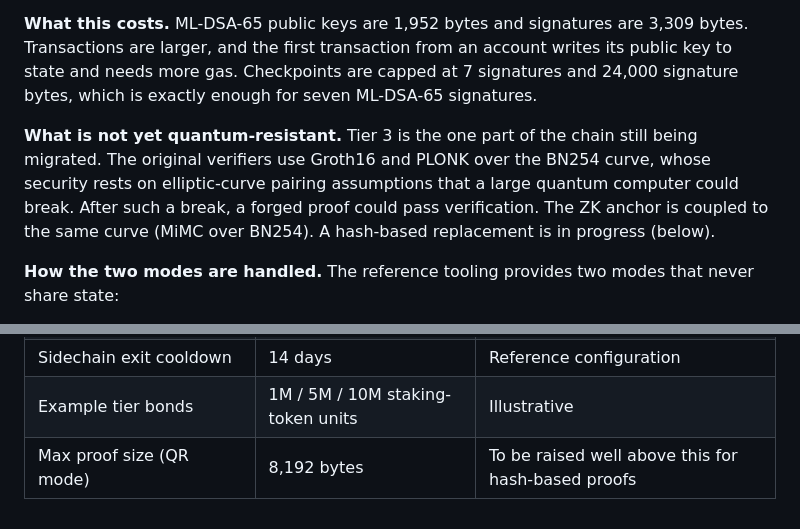
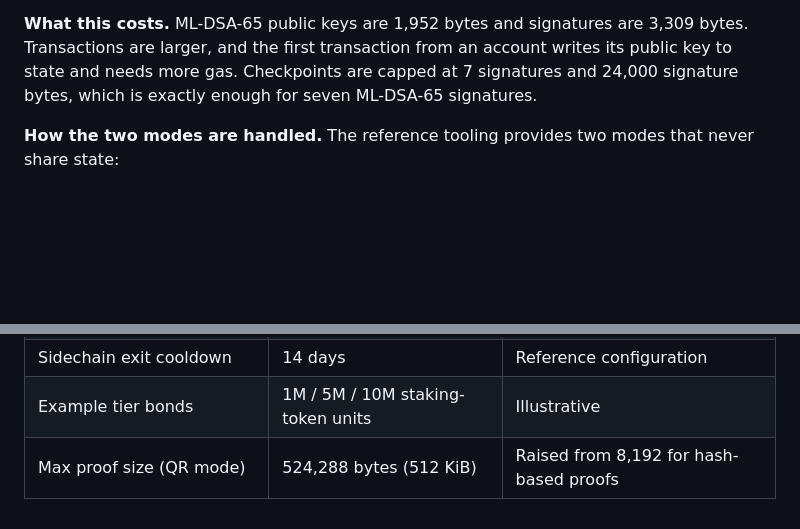
Before and after one commit to lucidpay/lucidchain, a Markdown page: LucidChain White Paper.md, 2 parts joined by grey strips. GitHub-like rendering; blank space fills up the shorter version.

```diff
--- a/LucidChain White Paper.md
+++ b/LucidChain White Paper.md
@@ -173,8 +173,6 @@ LucidChain treats quantum resistance as a staged, honestly scoped property rathe
 
 **What this costs.** ML-DSA-65 public keys are 1,952 bytes and signatures are 3,309 bytes. Transactions are larger, and the first transaction from an account writes its public key to state and needs more gas. Checkpoints are capped at 7 signatures and 24,000 signature bytes, which is exactly enough for seven ML-DSA-65 signatures.
 
-**What is not yet quantum-resistant.** Tier 3 is the one part of the chain still being migrated. The original verifiers use Groth16 and PLONK over the BN254 curve, whose security rests on elliptic-curve pairing assumptions that a large quantum computer could break. After such a break, a forged proof could pass verification. The ZK anchor is coupled to the same curve (MiMC over BN254). A hash-based replacement is in progress (below).
-
 **How the two modes are handled.** The reference tooling provides two modes that never share state:
 
 - A **classical development mode** that includes the BN254 verifiers, so Tier 3 can be exercised end to end.
@@ -321,4 +297,4 @@ The design is deliberately narrow, and it is candid about its boundaries. The an
 | Signature verification gas | 50,000 | Placeholder |
 | Sidechain exit cooldown | 14 days | Reference configuration |
 | Example tier bonds | 1M / 5M / 10M staking-token units | Illustrative |
-| Max proof size (QR mode) | 8,192 bytes | To be raised well above this for hash-based proofs |
+| Max proof size (QR mode) | 524,288 bytes (512 KiB) | Raised from 8,192 for hash-based proofs |
```
Also changed, not shown: other parts of LucidChain White Paper.md (+11 -33 lines).
